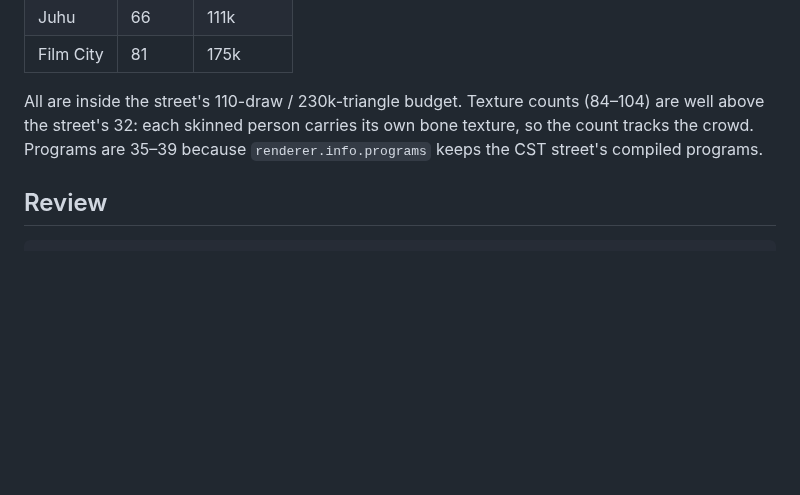
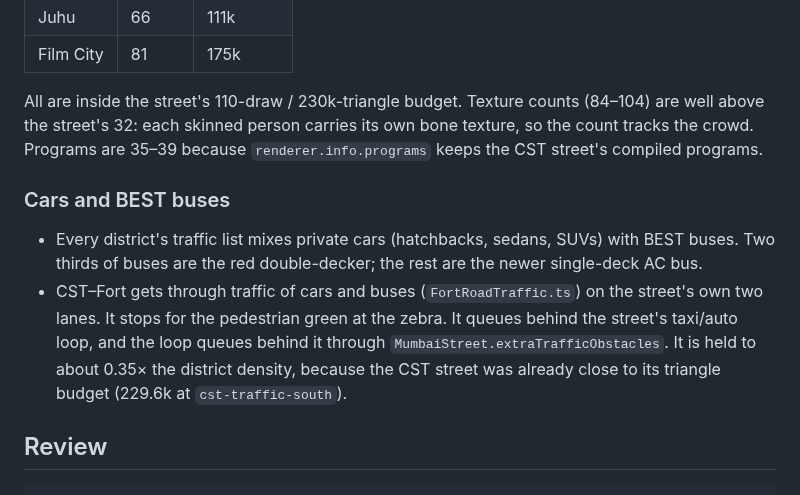
Before and after one commit to harshjha15335/Portfolio, a Markdown page: docs/CITY_DISTRICTS.md, the part around the change. Drawn GitHub-style; blank space fills up the shorter version.

````diff
--- a/docs/CITY_DISTRICTS.md
+++ b/docs/CITY_DISTRICTS.md
@@ -75,6 +75,16 @@ All are inside the street's 110-draw / 230k-triangle budget. Texture counts (84
 the street's 32: each skinned person carries its own bone texture, so the count tracks the crowd.
 Programs are 35–39 because `renderer.info.programs` keeps the CST street's compiled programs.
 
+### Cars and BEST buses
+
+* Every district's traffic list mixes private cars (hatchbacks, sedans, SUVs) with BEST buses. Two
+  thirds of buses are the red double-decker; the rest are the newer single-deck AC bus.
+* CST–Fort gets through traffic of cars and buses (`FortRoadTraffic.ts`) on the street's own two
+  lanes. It stops for the pedestrian green at the zebra. It queues behind the street's taxi/auto loop,
+  and the loop queues behind it through `MumbaiStreet.extraTrafficObstacles`. It is held to
+  about 0.35× the district density, because the CST street was already close to its triangle budget
+  (229.6k at `cst-traffic-south`).
+
 ## Review
 
 ```sh
````
Also changed, not shown: docs/screenshots/city-districts/1440-bkc-boulevard.png, docs/screenshots/city-districts/1440-cst-traffic-south.png (added), docs/screenshots/city-districts/1440-cst-traffic.png (added), docs/screenshots/city-districts/1440-dadar-traffic.png (added), docs/screenshots/city-districts/1440-spawn.png (added), docs/screenshots/city-districts/1440-worli-traffic.png (added), 11 other files.
